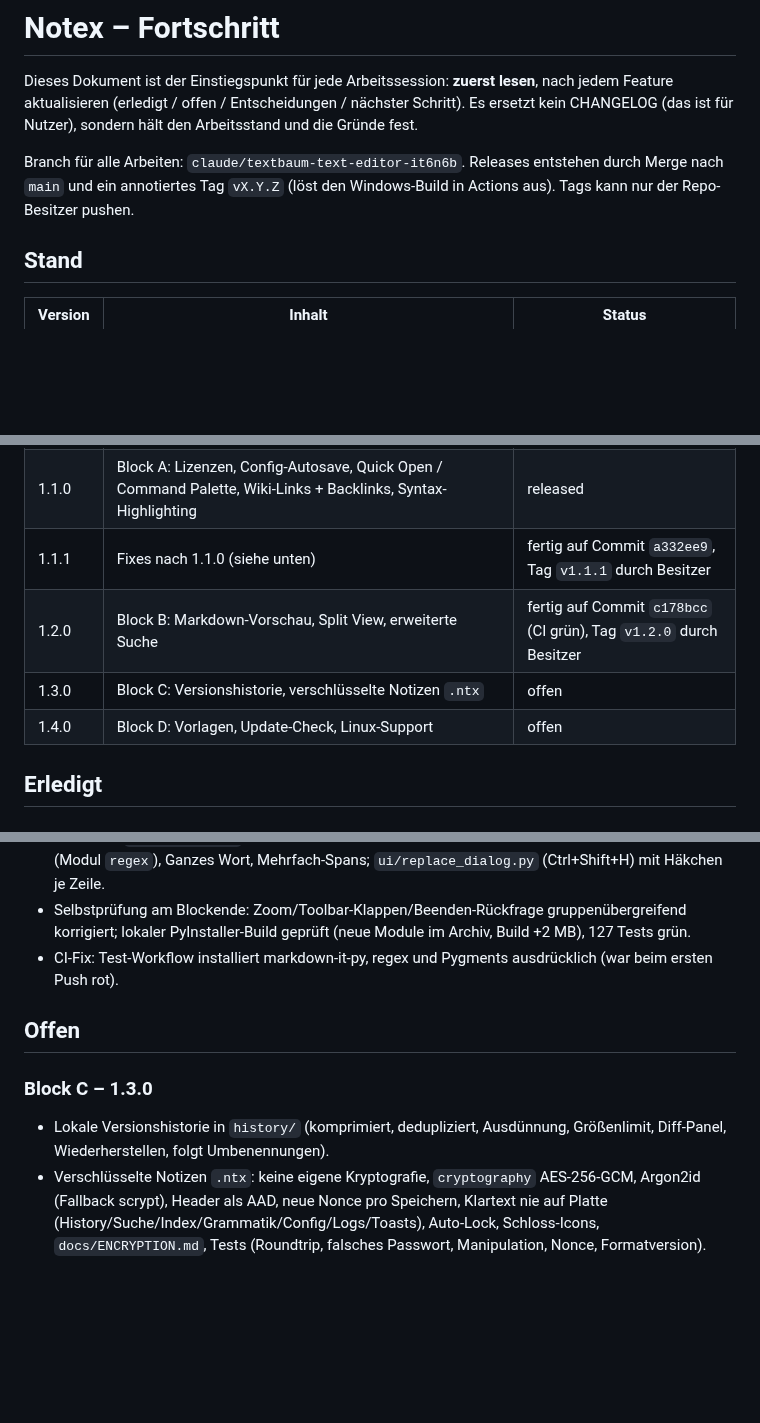
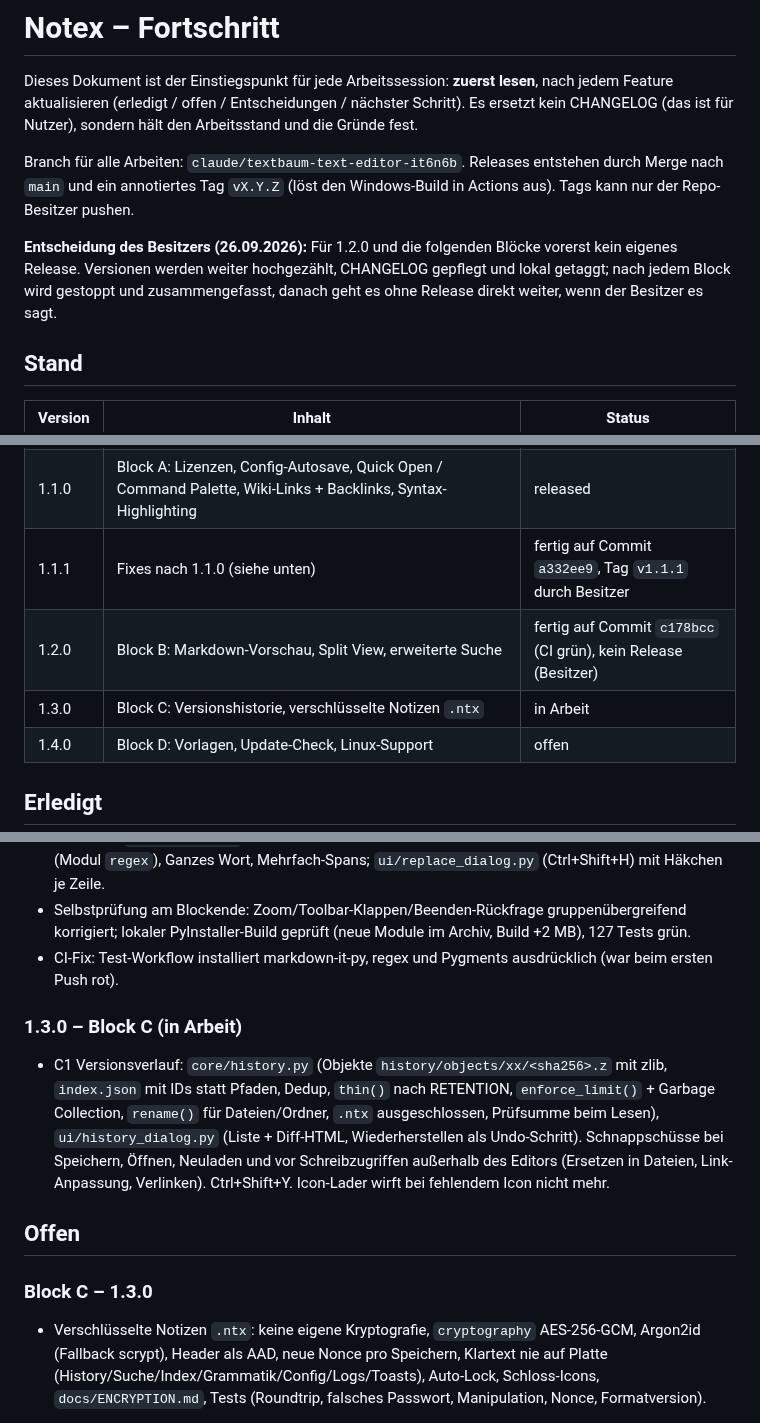
Before and after one commit to CustomCock/Notex, a Markdown page: PROGRESS.md, 3 parts joined by grey strips. Rendered like a GitHub page; blank space fills up the shorter version.

```diff
--- a/PROGRESS.md
+++ b/PROGRESS.md
@@ -8,6 +8,10 @@ Branch für alle Arbeiten: `claude/textbaum-text-editor-it6n6b`. Releases entste
 nach `main` und ein annotiertes Tag `vX.Y.Z` (löst den Windows-Build in Actions aus). Tags kann nur
 der Repo-Besitzer pushen.
 
+**Entscheidung des Besitzers (26.09.2026):** Für 1.2.0 und die folgenden Blöcke vorerst kein eigenes
+Release. Versionen werden weiter hochgezählt, CHANGELOG gepflegt und lokal getaggt; nach jedem Block
+wird gestoppt und zusammengefasst, danach geht es ohne Release direkt weiter, wenn der Besitzer es sagt.
+
 ## Stand
 
 | Version | Inhalt | Status |
@@ -15,8 +19,8 @@ der Repo-Besitzer pushen.
 | 1.0.0 | Explorer + Editor, Design-System, Themes, Rechtschreibung/Grammatik, Toolbar, Dateizuordnung, Einzelinstanz | released |
 | 1.1.0 | Block A: Lizenzen, Config-Autosave, Quick Open / Command Palette, Wiki-Links + Backlinks, Syntax-Highlighting | released |
 | 1.1.1 | Fixes nach 1.1.0 (siehe unten) | fertig auf Commit `a332ee9`, Tag `v1.1.1` durch Besitzer |
-| 1.2.0 | Block B: Markdown-Vorschau, Split View, erweiterte Suche | fertig auf Commit `c178bcc` (CI grün), Tag `v1.2.0` durch Besitzer |
-| 1.3.0 | Block C: Versionshistorie, verschlüsselte Notizen `.ntx` | offen |
+| 1.2.0 | Block B: Markdown-Vorschau, Split View, erweiterte Suche | fertig auf Commit `c178bcc` (CI grün), kein Release (Besitzer) |
+| 1.3.0 | Block C: Versionshistorie, verschlüsselte Notizen `.ntx` | in Arbeit |
 | 1.4.0 | Block D: Vorlagen, Update-Check, Linux-Support | offen |
 
 ## Erledigt
@@ -58,10 +62,16 @@ der Repo-Besitzer pushen.
   PyInstaller-Build geprüft (neue Module im Archiv, Build +2 MB), 127 Tests grün.
 - CI-Fix: Test-Workflow installiert markdown-it-py, regex und Pygments ausdrücklich (war beim ersten Push rot).
 
+### 1.3.0 – Block C (in Arbeit)
+- C1 Versionsverlauf: `core/history.py` (Objekte `history/objects/xx/<sha256>.z` mit zlib, `index.json` mit IDs statt
+  Pfaden, Dedup, `thin()` nach RETENTION, `enforce_limit()` + Garbage Collection, `rename()` für Dateien/Ordner,
+  `.ntx` ausgeschlossen, Prüfsumme beim Lesen), `ui/history_dialog.py` (Liste + Diff-HTML, Wiederherstellen als
+  Undo-Schritt). Schnappschüsse bei Speichern, Öffnen, Neuladen und vor Schreibzugriffen außerhalb des Editors
+  (Ersetzen in Dateien, Link-Anpassung, Verlinken). Ctrl+Shift+Y. Icon-Lader wirft bei fehlendem Icon nicht mehr.
+
 ## Offen
 
 ### Block C – 1.3.0
-- Lokale Versionshistorie in `history/` (komprimiert, dedupliziert, Ausdünnung, Größenlimit, Diff-Panel, Wiederherstellen, folgt Umbenennungen).
 - Verschlüsselte Notizen `.ntx`: keine eigene Kryptografie, `cryptography` AES-256-GCM, Argon2id (Fallback scrypt), Header als AAD, neue Nonce pro Speichern, Klartext nie auf Platte (History/Suche/Index/Grammatik/Config/Logs/Toasts), Auto-Lock, Schloss-Icons, `docs/ENCRYPTION.md`, Tests (Roundtrip, falsches Passwort, Manipulation, Nonce, Formatversion).
 
 ### Block D – 1.4.0
```
Also changed, not shown: CHANGELOG.md (+10 -0 lines), README.md (+18 -0 lines), docs/15-settings-spelling.png, docs/19-wrap-long-lines.png, docs/29-history.png (added), 12 other files.
